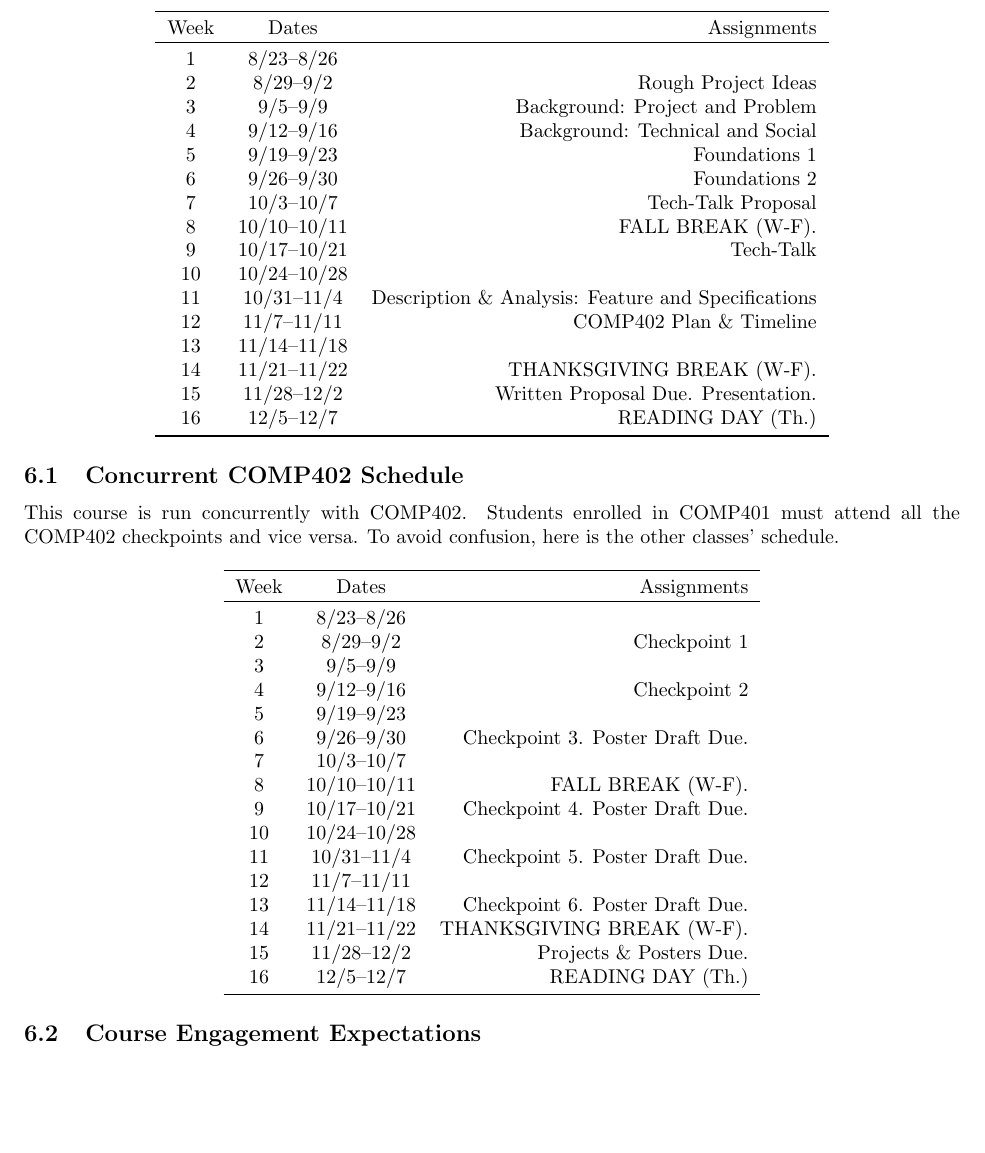
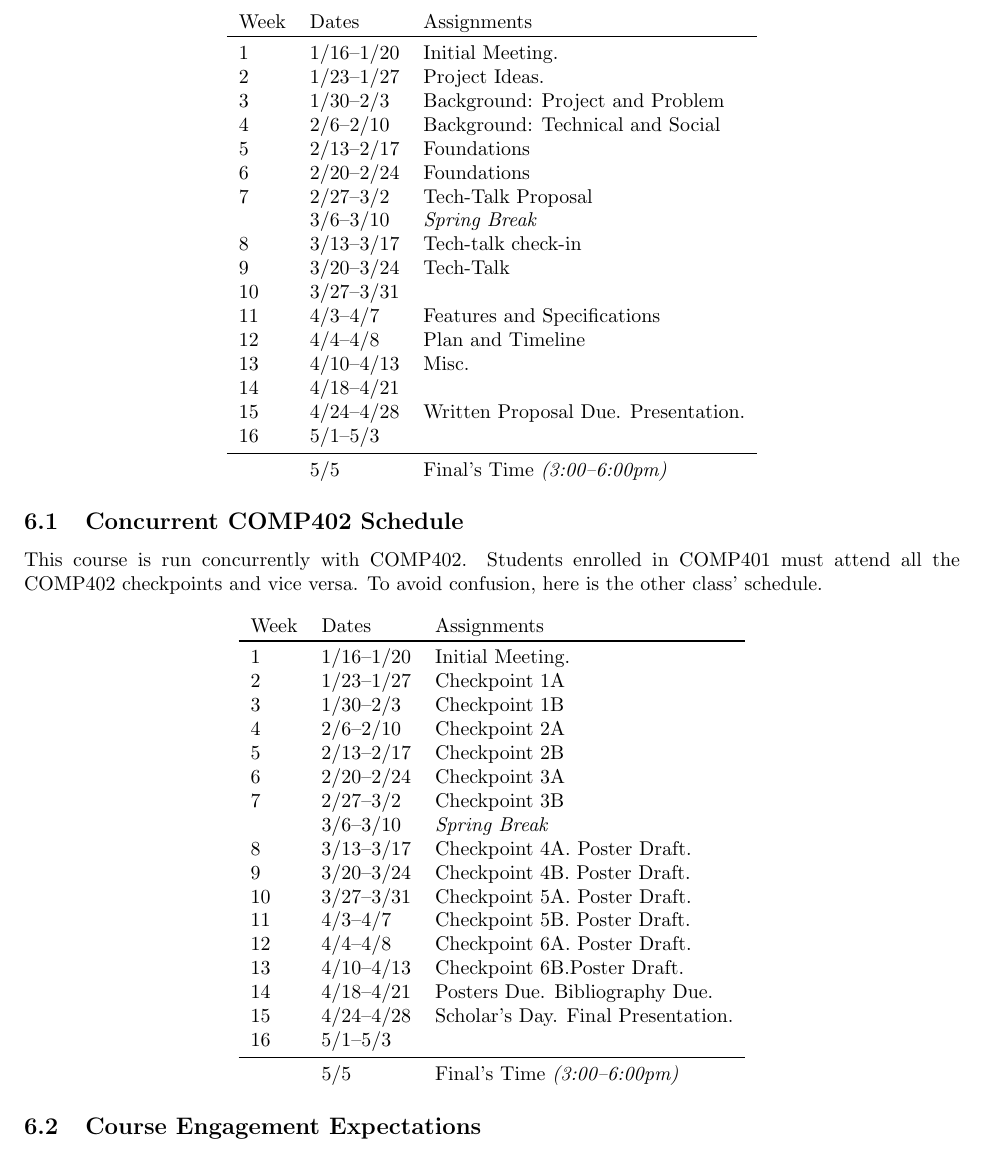
Before and after one commit to jlmayfield/MC-COMP401-402, a LaTeX document (COMP401/comp401-syllabus.tex): part of page 4 of 4, cut so that both start at the same text, the shorter picture padded with empty space. Compiled offline with pdfLaTeX.

Commit message:
sp17 updates

```diff
--- a/COMP401/comp401-syllabus.tex
+++ b/COMP401/comp401-syllabus.tex
@@ -10,7 +10,7 @@
 
 \title{Syllabus \\ COMP401 Senior Project \\ Research}
 \author{}
-\date{Fall 2016}
+\date{Spring 2017}
 
 \begin{document}
 \maketitle
@@ -113,58 +113,57 @@ More abstractly, what all of the above elements reflect is a student's:
 Checkpoint presentations will occur on roughly a weekly basis. Unless otherwise specified, the topics listed below are the topics of checkpoint presentations. These topics correspond to some or all of sections of the final proposal. \textit{This calendar is subject to change based on the circumstances of the course.}
 
 \begin{center}
-\begin{tabular}{ccr}
-\toprule
-Week & Dates & Assignments \\
-\toprule
-1 & 8/23--8/26 &  \\
-2 & 8/29--9/2 &   Rough Project Ideas \\
-3 & 9/5--9/9 &   Background: Project and Problem  \\
-4 & 9/12--9/16 & Background: Technical and Social  \\
-5 & 9/19--9/23 & Foundations 1  \\
-6 & 9/26--9/30  &  Foundations 2 \\
-7 & 10/3--10/7 &  Tech-Talk Proposal \\
-8 & 10/10--10/11 & FALL BREAK (W-F). \\
-9 & 10/17--10/21 &  Tech-Talk \\
-10 & 10/24--10/28 &  \\
-11 & 10/31--11/4 &  Description \& Analysis: Feature and Specifications \\
-12 & 11/7--11/11 & COMP402 Plan \& Timeline \\
-13 & 11/14--11/18 & \\
-14 & 11/21--11/22 &  THANKSGIVING BREAK (W-F).  \\
-15 & 11/28--12/2 &   Written Proposal Due. Presentation. \\
-16 & 12/5--12/7 &  READING DAY (Th.) \\
-\bottomrule
+\begin{tabular}{lll}
+Week & Dates & Assignments \\ \toprule
+1 & 1/16--1/20 &  Initial Meeting.  \\
+2 & 1/23--1/27 & Project Ideas. \\
+3 & 1/30--2/3 & Background: Project and Problem \\
+4 & 2/6--2/10 & Background: Technical and Social \\
+5 & 2/13--2/17 & Foundations \\
+6 & 2/20--2/24 & Foundations  \\
+7 & 2/27--3/2 & Tech-Talk Proposal \\
+ & 3/6--3/10 & \textit{Spring Break} \\
+8 & 3/13--3/17  & Tech-talk check-in \\
+9 & 3/20--3/24 & Tech-Talk   \\
+10 & 3/27--3/31 &  \\
+11 & 4/3--4/7 &  Features and Specifications\\
+12 & 4/4--4/8 &  Plan and Timeline   \\
+13 & 4/10--4/13 & Misc. \\
+14 & 4/18--4/21 & \\
+15 & 4/24--4/28 & Written Proposal Due. Presentation. \\
+16 & 5/1--5/3 &   \\ \midrule
+  & 5/5 & Final's Time \textit{(3:00--6:00pm)}  \\
 \end{tabular}
 \end{center}
 
 \subsection{Concurrent COMP402 Schedule}
 
-This course is run concurrently with COMP402. Students enrolled in COMP401 must attend all the COMP402 checkpoints and vice versa. To avoid confusion, here is the other classes' schedule.
+This course is run concurrently with COMP402. Students enrolled in COMP401 must attend all the COMP402 checkpoints and vice versa. To avoid confusion, here is the other class' schedule.
 
 \begin{center}
-\begin{tabular}{ccr}
-\toprule
-Week & Dates & Assignments \\
-\toprule
-1 & 8/23--8/26 &  \\
-2 & 8/29--9/2 &   Checkpoint 1 \\
-3 & 9/5--9/9 &    \\
-4 & 9/12--9/16 & Checkpoint 2  \\
-5 & 9/19--9/23 &   \\
-6 & 9/26--9/30  &  Checkpoint 3. Poster Draft Due. \\
-7 & 10/3--10/7 &  \\
-8 & 10/10--10/11 & FALL BREAK (W-F). \\
-9 & 10/17--10/21 & Checkpoint 4. Poster Draft Due. \\
-10 & 10/24--10/28 &  \\
-11 & 10/31--11/4 & Checkpoint 5. Poster Draft Due. \\
-12 & 11/7--11/11 &  \\
-13 & 11/14--11/18 & Checkpoint 6. Poster Draft Due. \\
-14 & 11/21--11/22 &  THANKSGIVING BREAK (W-F).  \\
-15 & 11/28--12/2 &  Projects \& Posters Due. \\
-16 & 12/5--12/7 &  READING DAY (Th.) \\
-\bottomrule
+\begin{tabular}{lll}
+Week & Dates & Assignments \\ \toprule
+1 & 1/16--1/20 &  Initial Meeting.  \\
+2 & 1/23--1/27 & Checkpoint 1A \\
+3 & 1/30--2/3 & Checkpoint 1B \\
+4 & 2/6--2/10 & Checkpoint 2A \\
+5 & 2/13--2/17 & Checkpoint 2B \\
+6 & 2/20--2/24 & Checkpoint 3A  \\
+7 & 2/27--3/2 & Checkpoint 3B \\
+ & 3/6--3/10 & \textit{Spring Break} \\
+8 & 3/13--3/17  & Checkpoint 4A. Poster Draft. \\
+9 & 3/20--3/24 & Checkpoint 4B. Poster Draft.   \\
+10 & 3/27--3/31 & Checkpoint 5A. Poster Draft. \\
+11 & 4/3--4/7 &  Checkpoint 5B. Poster Draft. \\
+12 & 4/4--4/8 &  Checkpoint 6A. Poster Draft.   \\
+13 & 4/10--4/13 & Checkpoint 6B.Poster Draft. \\
+14 & 4/18--4/21 & Posters Due. Bibliography Due.  \\
+15 & 4/24--4/28 & Scholar's Day. Final Presentation. \\
+16 & 5/1--5/3 &   \\ \midrule
+  & 5/5 & Final's Time \textit{(3:00--6:00pm)}  \\
 \end{tabular}
 \end{center}
+
 
 \subsection{Course Engagement Expectations}
 
```
Also changed, not shown: COMP401/comp401-proposal.tex (+1 -1 lines), COMP402/comp402-syllabus.tex (+42 -44 lines), COMP401/comp401-proposal.pdf, COMP401/comp401-syllabus.pdf, COMP402/comp402-syllabus.pdf, COMP401/comp401-syllabus.tex (4 more changed lines).
